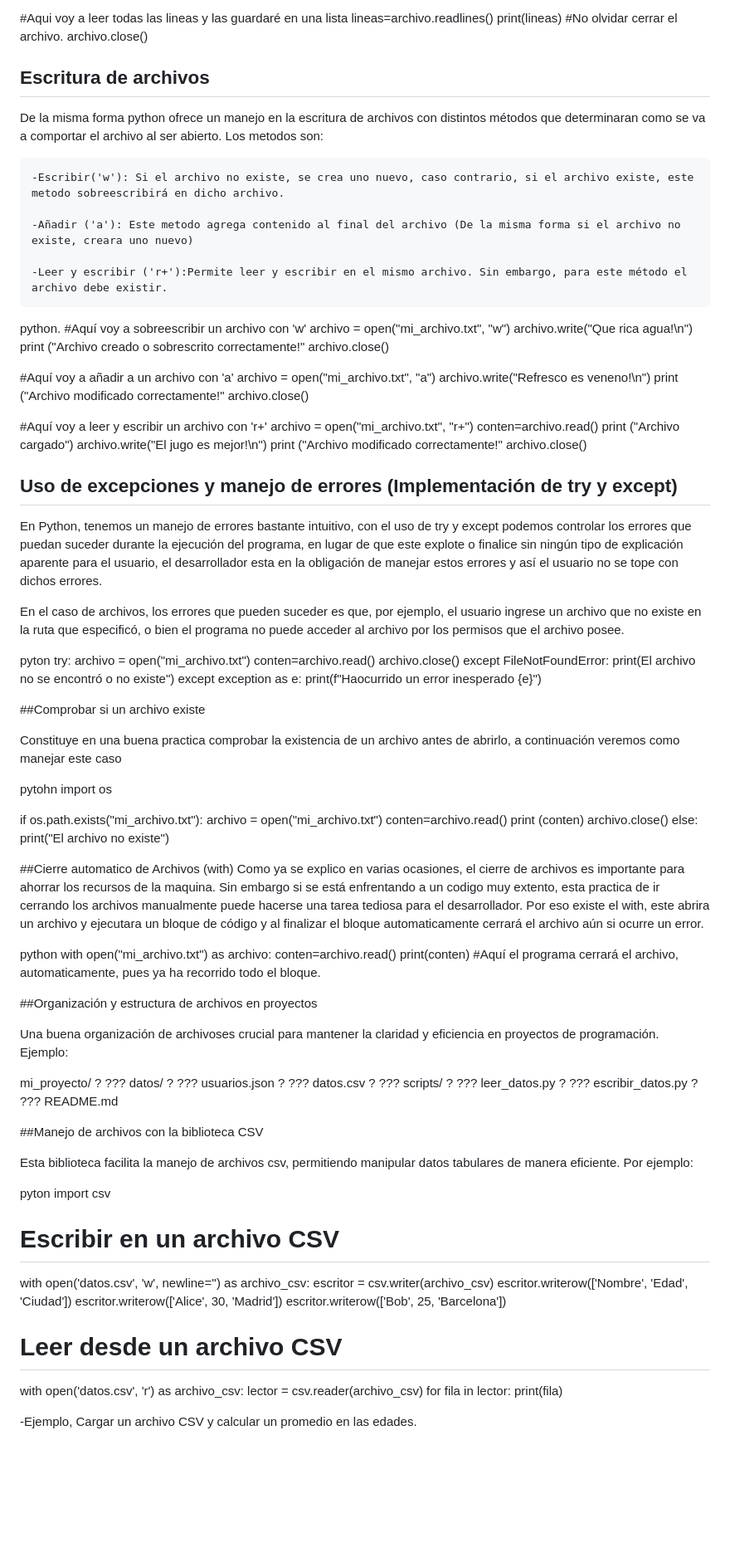
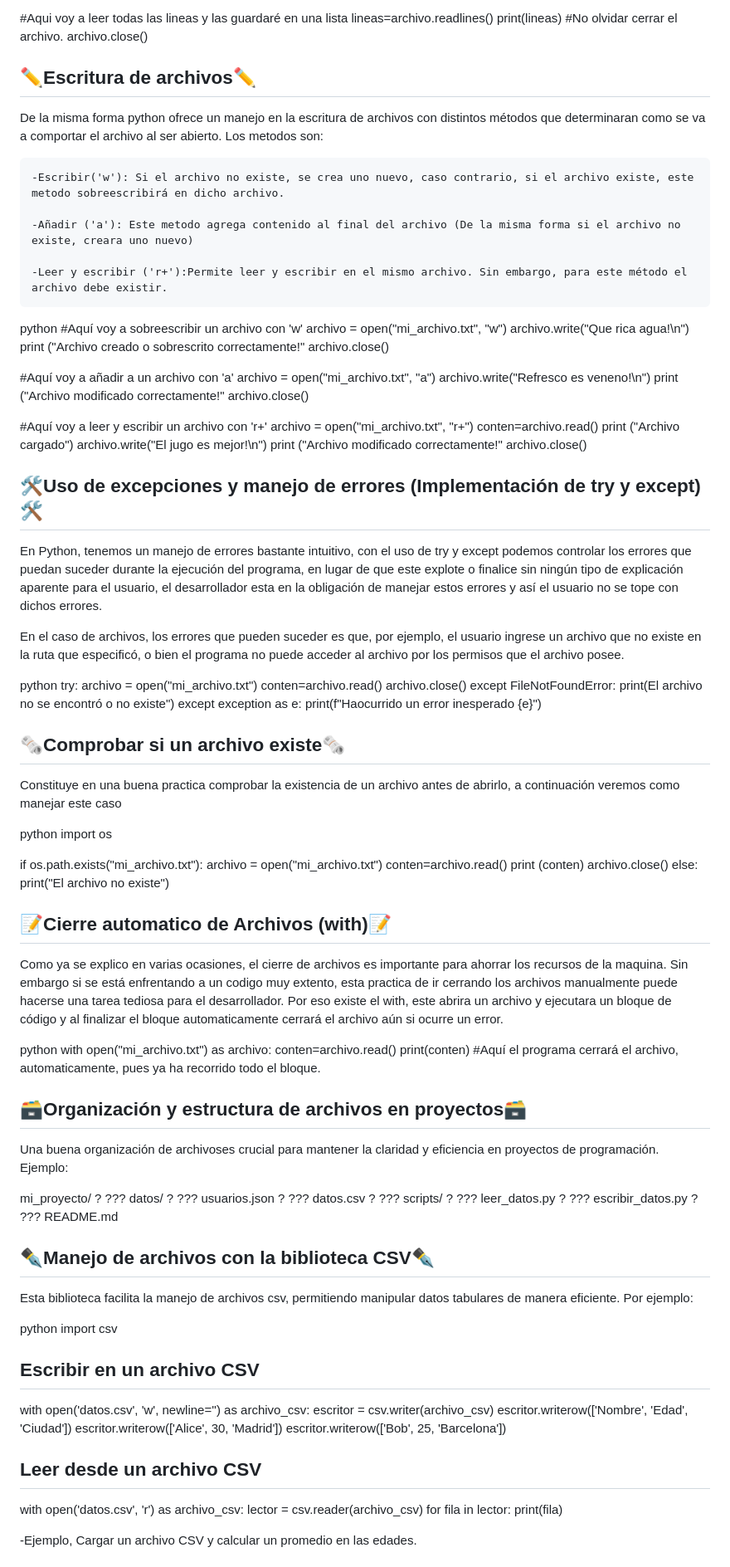
Before and after one commit to Hades-dev-code/Lenguaje-de-programaciob, a Markdown page: unidad 3/ReadME.md, the part around one of its changes. Shown at 83% size. GitHub-like rendering; blank space fills up the shorter version.

```diff
--- a/unidad 3/ReadME.md
+++ b/unidad 3/ReadME.md
@@ -88,7 +87,7 @@ print(lineas)
 archivo.close()
 
 
-## Escritura de archivos
+## ✏️Escritura de archivos✏️
 
 De la misma forma python ofrece un manejo en la escritura de archivos con distintos métodos que determinaran como se va a comportar el archivo al ser abierto. Los metodos son:
 
@@ -98,7 +97,7 @@ De la misma forma python ofrece un manejo en la escritura de archivos con distin
 
 	-Leer y escribir ('r+'):Permite leer y escribir en el mismo archivo. Sin embargo, para este método el archivo debe existir.
 
-python.
+python
 #Aquí voy a sobreescribir un archivo con 'w'
 archivo = open("mi_archivo.txt", "w")
 archivo.write("Que rica agua!\n")
@@ -120,13 +119,13 @@ print ("Archivo modificado correctamente!"
 archivo.close()
 
 
-## Uso de excepciones y manejo de errores (Implementación de try y except)
+## 🛠️Uso de excepciones y manejo de errores (Implementación de try y except)🛠️
 
 En Python, tenemos un manejo de errores bastante intuitivo, con el uso de try y except podemos controlar los errores que puedan suceder durante la ejecución del programa, en lugar de que este explote o finalice sin ningún tipo de explicación aparente para el usuario, el desarrollador esta en la obligación de manejar estos errores y así el usuario no se tope con dichos errores.
 
 En el caso de archivos, los errores que pueden suceder es que, por ejemplo, el usuario ingrese un archivo que no existe en la ruta que especificó, o bien el programa  no puede acceder al archivo por los permisos que el archivo posee.
 
-pyton
+python
 try:
 	archivo = open("mi_archivo.txt")
 	conten=archivo.read()
@@ -136,11 +135,11 @@ except FileNotFoundError:
 except exception as e:
 	print(f"Haocurrido un error inesperado {e}")
 
-##Comprobar si un archivo existe
+## 🗞️Comprobar si un archivo existe🗞️
 
 Constituye en una buena practica comprobar la existencia de un archivo antes de abrirlo, a continuación veremos como manejar este caso
 
-pytohn
+python
 import os
 
 if os.path.exists("mi_archivo.txt"):
@@ -152,7 +151,7 @@ else:
 	print("El archivo no existe")
 
 
-##Cierre automatico de Archivos (with)
+## 📝Cierre automatico de Archivos (with)📝
 Como ya se explico en varias ocasiones, el cierre de archivos es importante para ahorrar los recursos de la maquina. Sin embargo si se está enfrentando a un codigo muy extento, esta practica de ir cerrando los archivos manualmente puede hacerse una tarea tediosa para el desarrollador. Por eso existe el with, este abrira un archivo y ejecutara un bloque de código y al finalizar el bloque automaticamente cerrará el archivo aún si ocurre un error.
 
 python
@@ -161,7 +160,7 @@ with open("mi_archivo.txt") as archivo:
 	print(conten)
 #Aquí el programa cerrará el archivo, automaticamente, pues ya ha recorrido todo el bloque.
 
-##Organización y estructura de archivos en proyectos
+## 🗃️Organización y estructura de archivos en proyectos🗃️
 
 Una buena organización de archivoses crucial para mantener la claridad y eficiencia en proyectos de programación. Ejemplo:
 
@@ -179,21 +178,21 @@ mi_proyecto/
 
 
 
-##Manejo de archivos con la biblioteca CSV
+## ✒️Manejo de archivos con la biblioteca CSV✒️
 
 Esta biblioteca facilita la manejo de archivos csv, permitiendo manipular datos tabulares de manera eficiente. Por ejemplo:
 
-pyton
+python
 import csv
 
-# Escribir en un archivo CSV
+## Escribir en un archivo CSV
 with open('datos.csv', 'w', newline='') as archivo_csv:
 	escritor = csv.writer(archivo_csv)
 	escritor.writerow(['Nombre', 'Edad', 'Ciudad'])
 	escritor.writerow(['Alice', 30, 'Madrid'])
 	escritor.writerow(['Bob', 25, 'Barcelona'])
 
-# Leer desde un archivo CSV
+## Leer desde un archivo CSV
 with open('datos.csv', 'r') as archivo_csv:
 	lector = csv.reader(archivo_csv)
 	for fila in lector:
```
Also changed, not shown: other parts of unidad 3/ReadME.md (+10 -11 lines).
